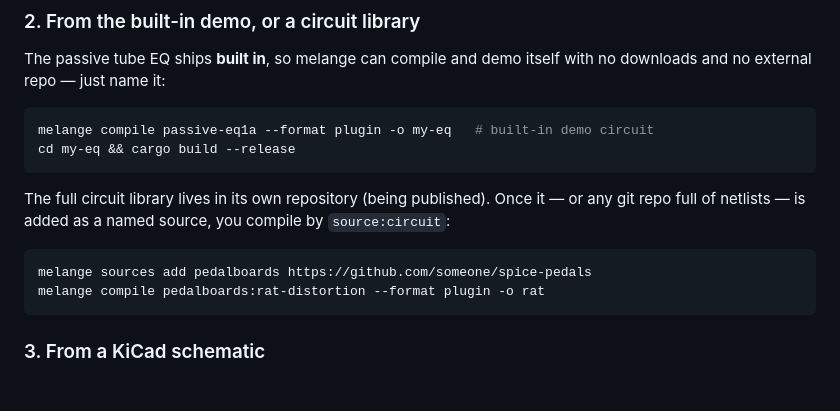
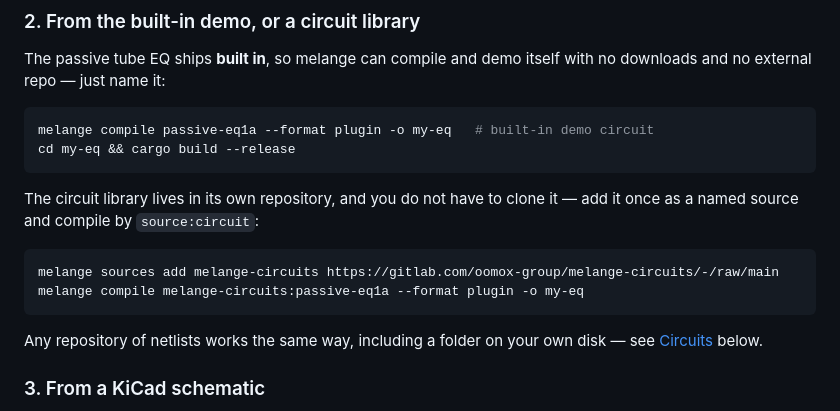
Before and after one commit to hal0zer0/melange, a Markdown page: README.md, the part around the change. GitHub-like rendering; blank space fills up the shorter version.

Commit message:
docs(readme): the source example pointed at a repository that does not exist
`melange sources add pedalboards https://github.com/someone/spice-pedals` sat
in a copy-paste block in the getting-started section. A first user pasted it
and got a 404 — it was a placeholder from before any circuit library was
public, and the surrounding text still said the library was "being published".

Replaced with the real repository and a circuit that is actually in it, then
walked verbatim from a clean state: source added, circuit fetched through the
published index, plugin project generated, `cargo build --release` green in
11 s. Also checked the bring-your-own-folder path (`melange index` + a local
source) and every internal doc link in the README and the two new docs.

Co-Authored-By: Claude Opus 5 (1M context) <noreply@anthropic.com>
Claude-Session: https://claude.ai/code/session_014MBb5DUD7XbTecR7JVzGNM

````diff
--- a/README.md
+++ b/README.md
@@ -99,12 +99,16 @@ melange compile passive-eq1a --format plugin -o my-eq   # built-in demo circuit
 cd my-eq && cargo build --release
 ```
 
-The full circuit library lives in its own repository (being published). Once it — or any git repo full of netlists — is added as a named source, you compile by `source:circuit`:
+The circuit library lives in its own repository, and you do not have to clone
+it — add it once as a named source and compile by `source:circuit`:
 
 ```bash
-melange sources add pedalboards https://github.com/someone/spice-pedals
-melange compile pedalboards:rat-distortion --format plugin -o rat
+melange sources add melange-circuits https://gitlab.com/oomox-group/melange-circuits/-/raw/main
+melange compile melange-circuits:passive-eq1a --format plugin -o my-eq
 ```
+
+Any repository of netlists works the same way, including a folder on your own
+disk — see [Circuits](#circuits) below.
 
 ### 3. From a KiCad schematic
 
````
